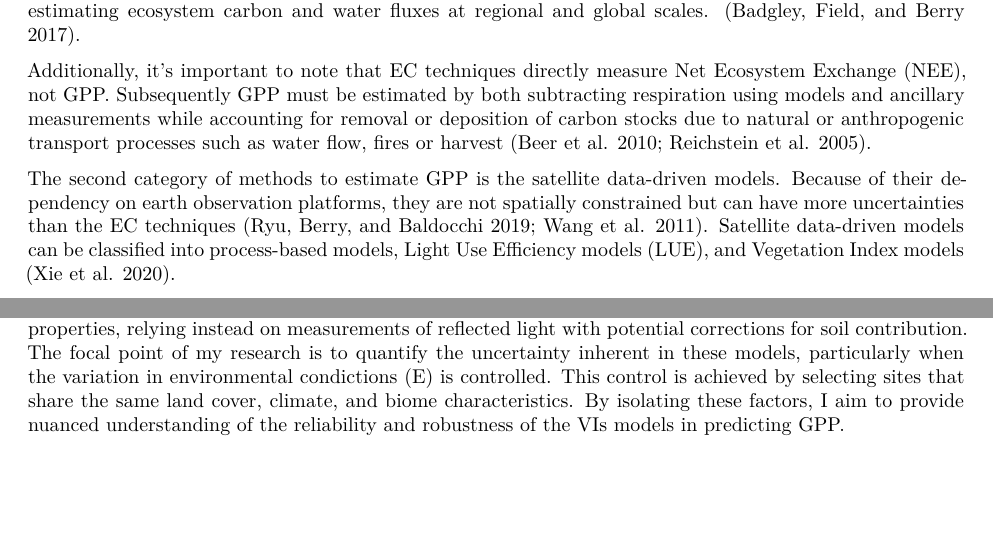
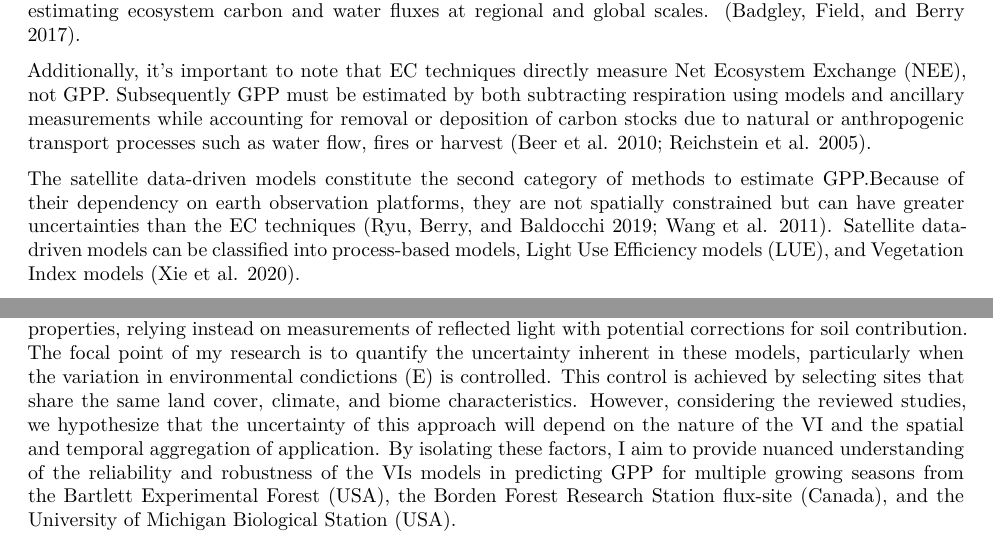
Before and after one commit to ronnyhdez/thesis_msc, a Quarto document (chapter_2_lm.qmd): two parts of pages 1 and 3 of 14, joined at a grey line, cut so that both start at the same text, the shorter picture padded with empty space. Rendered offline with R 4.5, knitr and Pandoc in place of Quarto, then LaTeX, with nearby package versions; some code elsewhere in the file could not run offline; column names are cleaned by a stand-in for the janitor package.

Commit message:
Ref #138 improvements in methods

```diff
--- a/chapter_2_lm.qmd
+++ b/chapter_2_lm.qmd
@@ -42,12 +42,12 @@ subtracting respiration using models and ancillary measurements while accounting
 for removal or deposition of carbon stocks due to natural or anthropogenic
 transport processes such as water flow, fires or harvest [@beer_terrestrial_2010; @reichstein_separation_2005].
 
-The second category of methods to estimate GPP is the satellite data-driven
-models. Because of their dependency on earth observation platforms, they are not
-spatially constrained but can have more uncertainties than the EC techniques
-[@ryu_what_2019; @wang_diagnosing_2011]. Satellite data-driven models can be
-classified into process-based models, Light Use Efficiency models (LUE), and
-Vegetation Index models [@xie_assessments_2020].
+The satellite data-driven models constitute the second category of methods to
+estimate GPP.Because of their dependency on earth observation platforms, they
+are not spatially constrained but can have greater uncertainties than the EC
+techniques [@ryu_what_2019; @wang_diagnosing_2011]. Satellite data-driven
+models can be classified into process-based models, Light Use Efficiency
+models (LUE), and Vegetation Index models [@xie_assessments_2020].
 
 Process-based models integrate climate, canopy and soils information derived
 from multiple sources, including satellite EO, into biophysical models of
@@ -174,9 +174,14 @@ on measurements of reflected light with potential corrections for soil
 contribution. The focal point of my research is to quantify the uncertainty
 inherent in these models, particularly when the variation in environmental
 condictions (E) is controlled. This control is achieved by selecting sites that
-share the same land cover, climate, and biome characteristics. By isolating
-these factors, I aim to provide nuanced understanding of the reliability and
-robustness of the VIs models in predicting GPP.
+share the same land cover, climate, and biome characteristics. However,
+considering the reviewed studies, we hypothesize that the uncertainty of this
+approach will depend on the nature of the VI and the spatial and temporal
+aggregation of application. By isolating these factors, I aim to provide
+nuanced understanding of the reliability and robustness of the VIs models in
+predicting GPP for multiple growing seasons from the Bartlett Experimental
+Forest (USA), the Borden Forest Research Station flux-site (Canada), and the
+University of Michigan Biological Station (USA).
 
 \newpage
 
```
Also changed, not shown: chapter_2_lm.qmd (11 more changed lines).
